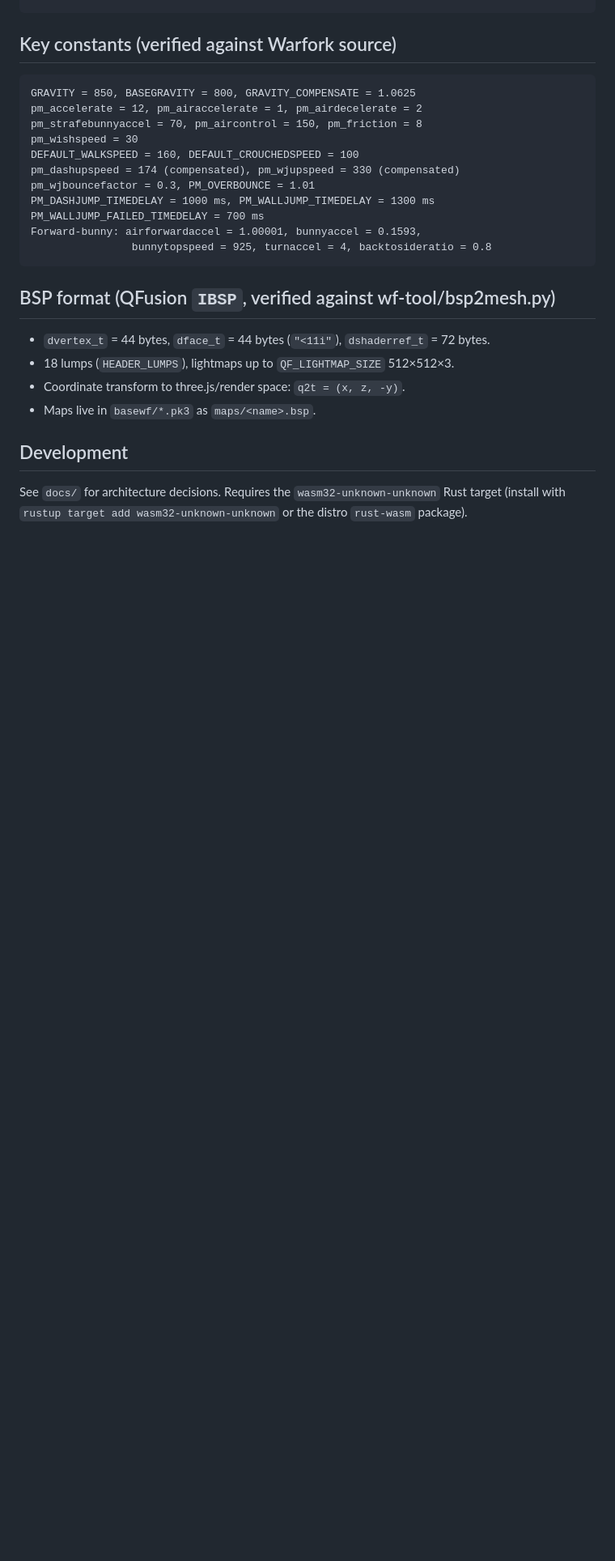
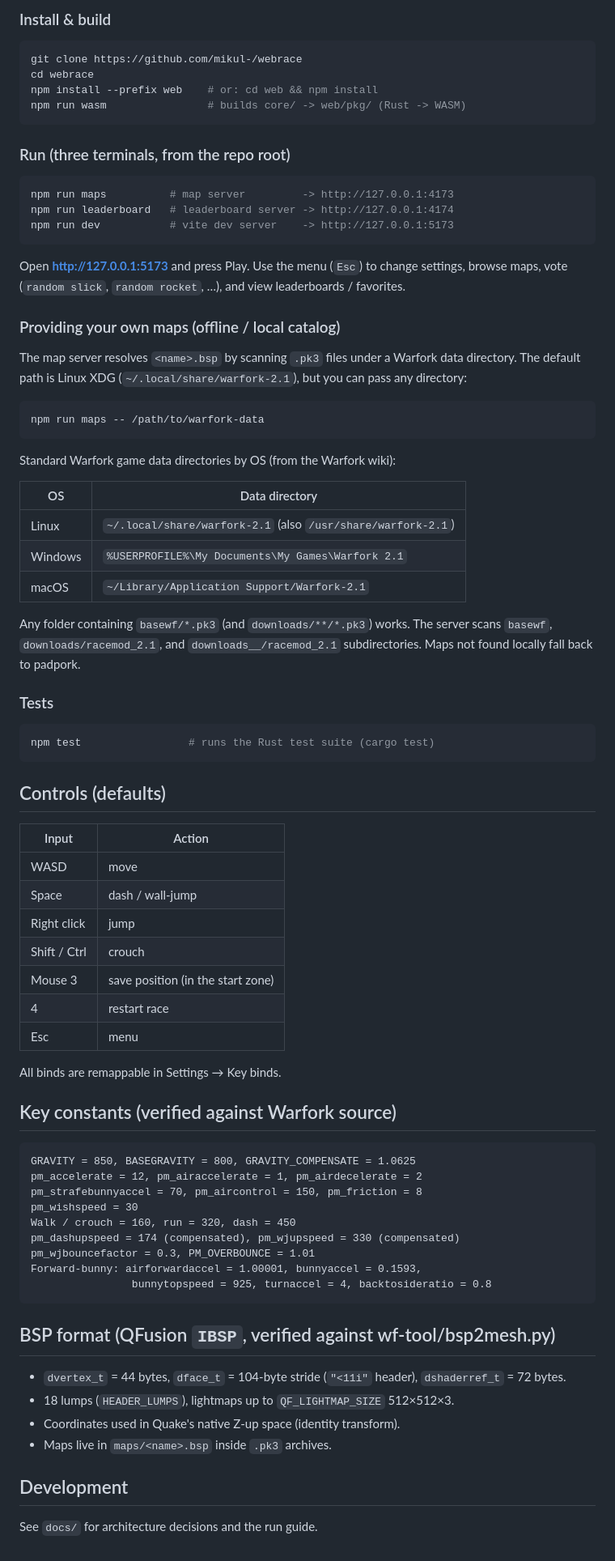
Before and after one commit to mikul-/webrace, a Markdown page: README.md, the part around one of its changes. Shown at 81% size. Rendered like a GitHub page; blank space fills up the shorter version.

````diff
--- a/README.md
+++ b/README.md
@@ -58,3 +85,65 @@ docs/                       # ADRs and design notes
+### Install & build
+
+```bash
+git clone https://github.com/mikul-/webrace
+cd webrace
+npm install --prefix web    # or: cd web && npm install
+npm run wasm                # builds core/ -> web/pkg/ (Rust -> WASM)
+```
+
+### Run (three terminals, from the repo root)
+
+```bash
+npm run maps          # map server         -> http://127.0.0.1:4173
+npm run leaderboard   # leaderboard server -> http://127.0.0.1:4174
+npm run dev           # vite dev server    -> http://127.0.0.1:5173
+```
+
+Open **http://127.0.0.1:5173** and press Play. Use the menu (`Esc`) to change
+settings, browse maps, vote (`random slick`, `random rocket`, …), and view
+leaderboards / favorites.
+
+### Providing your own maps (offline / local catalog)
+
+The map server resolves `<name>.bsp` by scanning `.pk3` files under a Warfork
+data directory. The default path is Linux XDG (`~/.local/share/warfork-2.1`),
+but you can pass any directory:
+
+```bash
+npm run maps -- /path/to/warfork-data
+```
+
+Standard Warfork game data directories by OS (from the Warfork wiki):
+
+| OS | Data directory |
+|---|---|
+| Linux | `~/.local/share/warfork-2.1` (also `/usr/share/warfork-2.1`) |
+| Windows | `%USERPROFILE%\My Documents\My Games\Warfork 2.1` |
+| macOS | `~/Library/Application Support/Warfork-2.1` |
+
+Any folder containing `basewf/*.pk3` (and `downloads/**/*.pk3`) works. The
+server scans `basewf`, `downloads/racemod_2.1`, and `downloads__/racemod_2.1`
+subdirectories. Maps not found locally fall back to padpork.
+
+### Tests
+
+```bash
+npm test                 # runs the Rust test suite (cargo test)
+```
+
+## Controls (defaults)
+
+| Input | Action |
+|---|---|
+| WASD | move |
+| Space | dash / wall-jump |
+| Right click | jump |
+| Shift / Ctrl | crouch |
+| Mouse 3 | save position (in the start zone) |
+| 4 | restart race |
+| Esc | menu |
+
+All binds are remappable in Settings → Key binds.
 
 ## Key constants (verified against Warfork source)
 
@@ -63,24 +152,21 @@ GRAVITY = 850, BASEGRAVITY = 800, GRAVITY_COMPENSATE = 1.0625
 pm_accelerate = 12, pm_airaccelerate = 1, pm_airdecelerate = 2
 pm_strafebunnyaccel = 70, pm_aircontrol = 150, pm_friction = 8
 pm_wishspeed = 30
-DEFAULT_WALKSPEED = 160, DEFAULT_CROUCHEDSPEED = 100
+Walk / crouch = 160, run = 320, dash = 450
 pm_dashupspeed = 174 (compensated), pm_wjupspeed = 330 (compensated)
 pm_wjbouncefactor = 0.3, PM_OVERBOUNCE = 1.01
-PM_DASHJUMP_TIMEDELAY = 1000 ms, PM_WALLJUMP_TIMEDELAY = 1300 ms
-PM_WALLJUMP_FAILED_TIMEDELAY = 700 ms
 Forward-bunny: airforwardaccel = 1.00001, bunnyaccel = 0.1593,
                 bunnytopspeed = 925, turnaccel = 4, backtosideratio = 0.8
 ```
 
 ## BSP format (QFusion `IBSP`, verified against wf-tool/bsp2mesh.py)
 
-- `dvertex_t` = 44 bytes, `dface_t` = 44 bytes (`"<11i"`), `dshaderref_t` = 72 bytes.
+- `dvertex_t` = 44 bytes, `dface_t` = 104-byte stride (`"<11i"` header),
+  `dshaderref_t` = 72 bytes.
 - 18 lumps (`HEADER_LUMPS`), lightmaps up to `QF_LIGHTMAP_SIZE` 512×512×3.
-- Coordinate transform to three.js/render space: `q2t = (x, z, -y)`.
-- Maps live in `basewf/*.pk3` as `maps/<name>.bsp`.
+- Coordinates used in Quake's native Z-up space (identity transform).
+- Maps live in `maps/<name>.bsp` inside `.pk3` archives.
 
 ## Development
 
-See `docs/` for architecture decisions. Requires the `wasm32-unknown-unknown`
-Rust target (install with `rustup target add wasm32-unknown-unknown` or the
-distro `rust-wasm` package).
+See `docs/` for architecture decisions and the run guide.
````
Also changed, not shown: other parts of README.md (+54 -27 lines).
